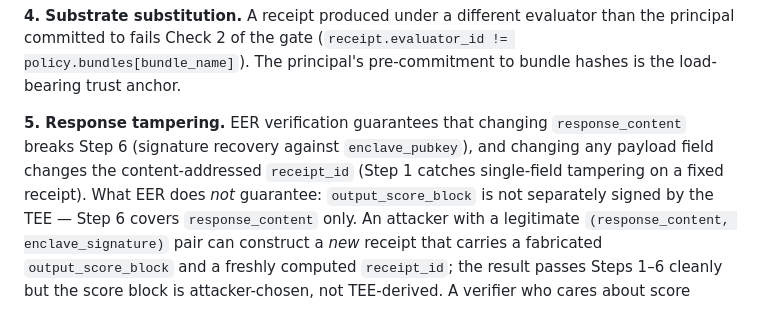
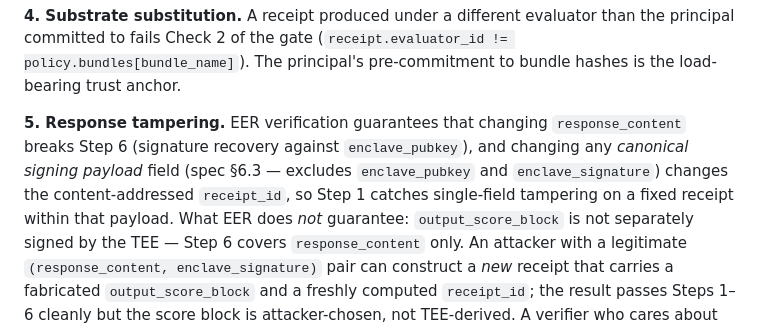
Before and after one commit to cirsteve/eerful, a Markdown page: docs/threat-model.md, the part around the change. GitHub-like rendering.

Commit message:
Address PR #16 review (Copilot round 2): tighten precision
Two precision improvements on text added in the previous commit:

- docs/threat-model.md item 5: "any payload field" → "any canonical
  signing payload field (spec §6.3 — excludes enclave_pubkey and
  enclave_signature)". The original wording could let a reader infer
  Step 1 detects changes to every receipt field; it only covers the
  canonical signing payload.

- docs/spec.md §9.3: "per the bundle's parsing rule" → "per the
  producer/verifier-agreed parsing rule (e.g., canonical JSON decode
  of the response body)". The bundle schema specifies output_schema
  for validation, not a parsing rule; the actual parsing is implicit
  in producer code (json.loads on the response body) and verifiers
  re-decode by the same convention if they care.

Pure docs; 399 tests still green.

Co-Authored-By: Claude Opus 4.7 (1M context) <noreply@anthropic.com>

```diff
--- a/docs/threat-model.md
+++ b/docs/threat-model.md
@@ -67,9 +67,11 @@ pre-commitment to bundle hashes is the load-bearing trust anchor.
 
 **5. Response tampering.** EER verification guarantees that changing
 `response_content` breaks Step 6 (signature recovery against
-`enclave_pubkey`), and changing any payload field changes the
-content-addressed `receipt_id` (Step 1 catches single-field tampering
-on a fixed receipt). What EER does *not* guarantee: `output_score_block`
+`enclave_pubkey`), and changing any *canonical signing payload* field
+(spec §6.3 — excludes `enclave_pubkey` and `enclave_signature`)
+changes the content-addressed `receipt_id`, so Step 1 catches
+single-field tampering on a fixed receipt within that payload. What
+EER does *not* guarantee: `output_score_block`
 is not separately signed by the TEE — Step 6 covers `response_content`
 only. An attacker with a legitimate
 `(response_content, enclave_signature)` pair can construct a *new*
```
Also changed, not shown: docs/spec.md (+1 -1 lines).
